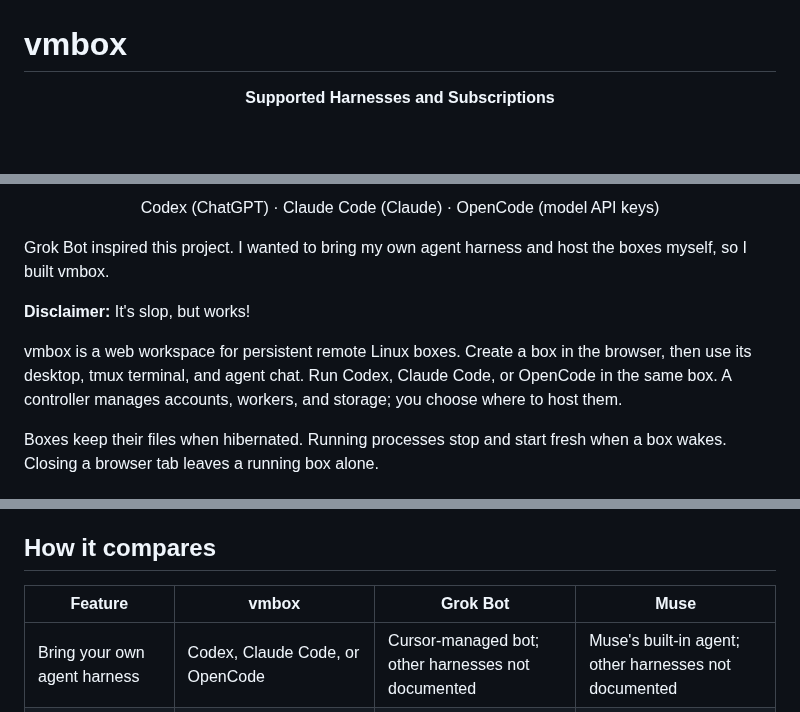
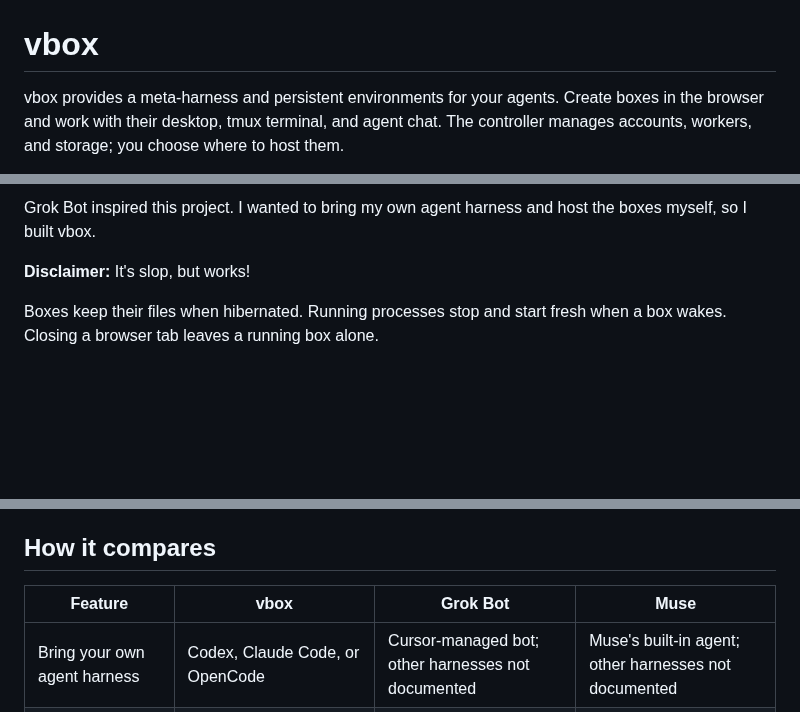
Before and after one commit to 0xikarus/vbox, a Markdown page: README.md, 3 parts joined by grey strips. Rendered like a GitHub page; blank space fills up the shorter version.

Commit message:
docs: refine vbox README header and harness row

```diff
--- a/README.md
+++ b/README.md
@@ -5,7 +5,7 @@
   </picture>
 </p>
 
-# vmbox
+# vbox
 
-<p align="center"><strong>Supported Harnesses and Subscriptions</strong></p>
+vbox provides a meta-harness and persistent environments for your agents. Create boxes in the browser and work with their desktop, tmux terminal, and agent chat. The controller manages accounts, workers, and storage; you choose where to host them.
 
@@ -16,12 +16,8 @@
 </p>
 
-<p align="center">Codex (ChatGPT) · Claude Code (Claude) · OpenCode (model API keys)</p>
-
-Grok Bot inspired this project. I wanted to bring my own agent harness and host the boxes myself, so I built vmbox.
+Grok Bot inspired this project. I wanted to bring my own agent harness and host the boxes myself, so I built vbox.
 
 **Disclaimer:** It's slop, but works!
-
-vmbox is a web workspace for persistent remote Linux boxes. Create a box in the browser, then use its desktop, tmux terminal, and agent chat. Run Codex, Claude Code, or OpenCode in the same box. A controller manages accounts, workers, and storage; you choose where to host them.
 
 Boxes keep their files when hibernated. Running processes stop and start fresh when a box wakes. Closing a browser tab leaves a running box alone.
 
@@ -81,7 +77,7 @@ clear a box's attachments in **Chat → Box details**; message text remains.
 
 ## How it compares
 
-| Feature | vmbox | Grok Bot | Muse |
+| Feature | vbox | Grok Bot | Muse |
 | --- | --- | --- | --- |
 | Bring your own agent harness | Codex, Claude Code, or OpenCode | Cursor-managed bot; other harnesses not documented | Muse's built-in agent; other harnesses not documented |
 | Bring your own model key | OpenCode profiles support OpenRouter or Venice API keys | Cursor manages model selection; own key not documented | Own model key not documented |
```
Also changed, not shown: other parts of README.md (+4 -4 lines).
